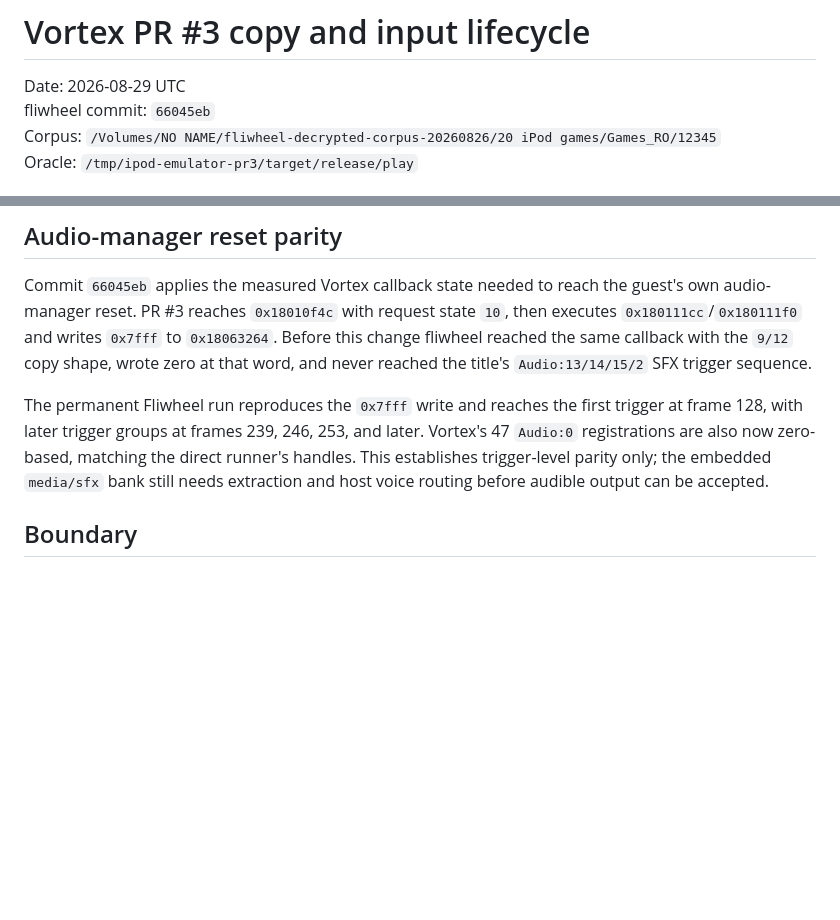
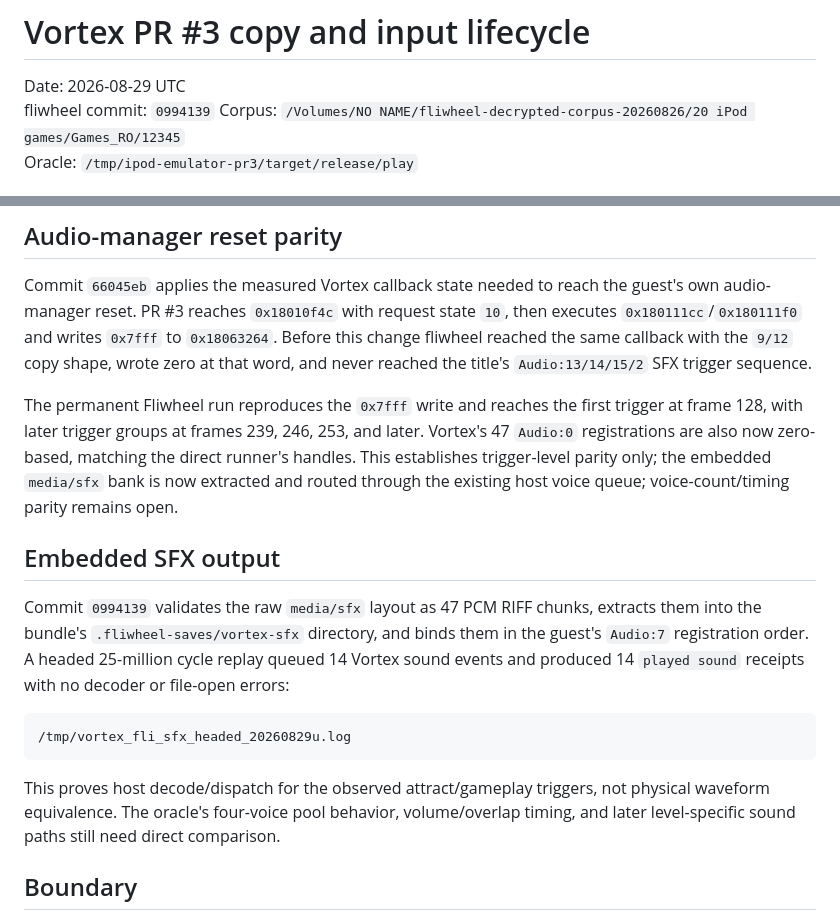
Before and after one commit to xXJSONDeruloXx/fliwheel, a Markdown page: docs/game_tests/20260829_vortex_copy_lifecycle.md, 2 parts joined by grey strips. Drawn GitHub-style; blank space fills up the shorter version.

Commit message:
docs: record Vortex SFX output

````diff
--- a/docs/game_tests/20260829_vortex_copy_lifecycle.md
+++ b/docs/game_tests/20260829_vortex_copy_lifecycle.md
@@ -1,7 +1,7 @@
 # Vortex PR #3 copy and input lifecycle
 
 Date: 2026-08-29 UTC
-fliwheel commit: `66045eb`
+fliwheel commit: `0994139`
 Corpus: `/Volumes/NO NAME/fliwheel-decrypted-corpus-20260826/20 iPod games/Games_RO/12345`
 Oracle: `/tmp/ipod-emulator-pr3/target/release/play`
 
@@ -69,8 +69,25 @@ The permanent Fliwheel run reproduces the `0x7fff` write and reaches the first
 trigger at frame 128, with later trigger groups at frames 239, 246, 253, and
 later. Vortex's 47 `Audio:0` registrations are also now zero-based, matching
 the direct runner's handles. This establishes trigger-level parity only; the
-embedded `media/sfx` bank still needs extraction and host voice routing before
-audible output can be accepted.
+embedded `media/sfx` bank is now extracted and routed through the existing
+host voice queue; voice-count/timing parity remains open.
+
+## Embedded SFX output
+
+Commit `0994139` validates the raw `media/sfx` layout as 47 PCM RIFF chunks,
+extracts them into the bundle's `.fliwheel-saves/vortex-sfx` directory, and
+binds them in the guest's `Audio:7` registration order. A headed 25-million
+cycle replay queued 14 Vortex sound events and produced 14 `played sound`
+receipts with no decoder or file-open errors:
+
+```text
+/tmp/vortex_fli_sfx_headed_20260829u.log
+```
+
+This proves host decode/dispatch for the observed attract/gameplay triggers,
+not physical waveform equivalence. The oracle's four-voice pool behavior,
+volume/overlap timing, and later level-specific sound paths still need direct
+comparison.
 
 ## Boundary
 
````
Also changed, not shown: docs/games/12345_vortex.md (+11 -3 lines).
